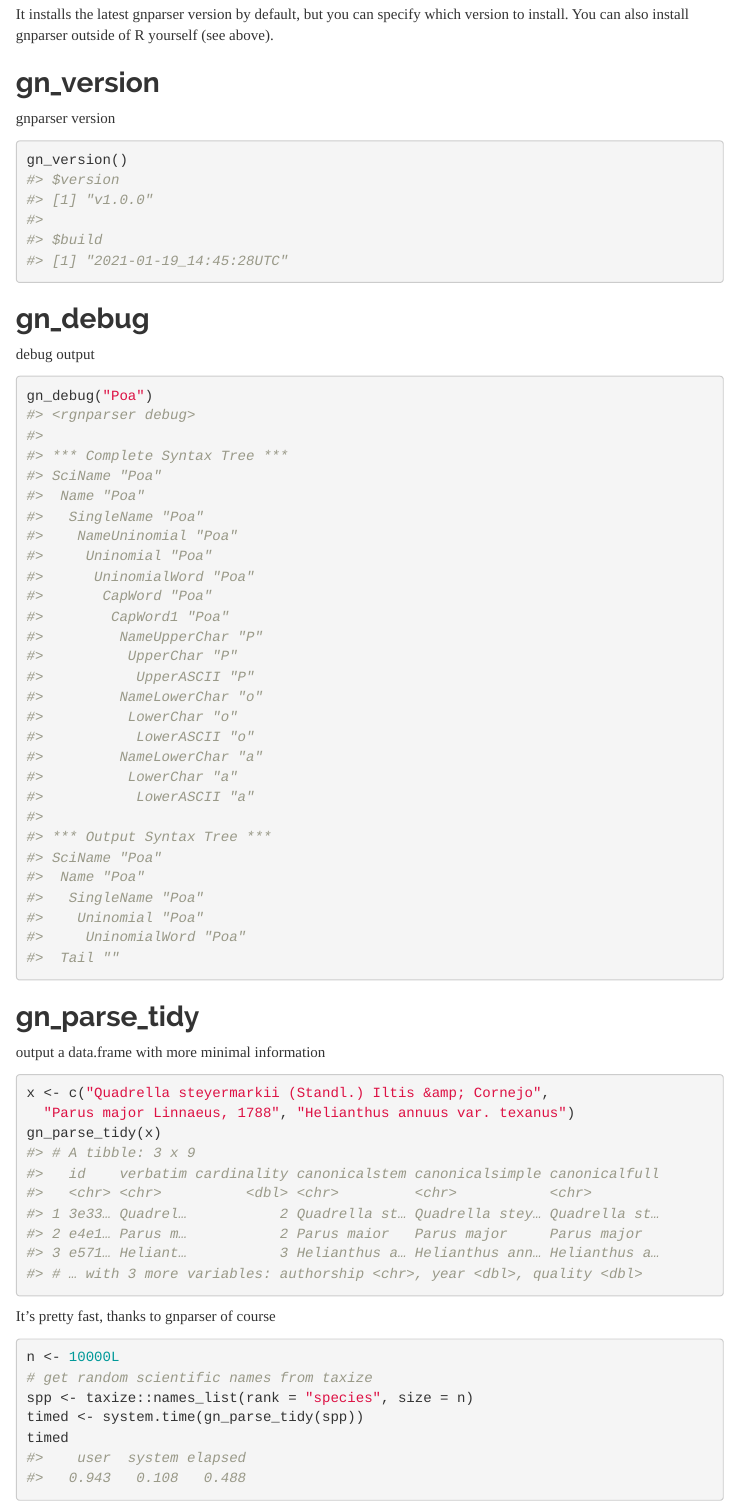
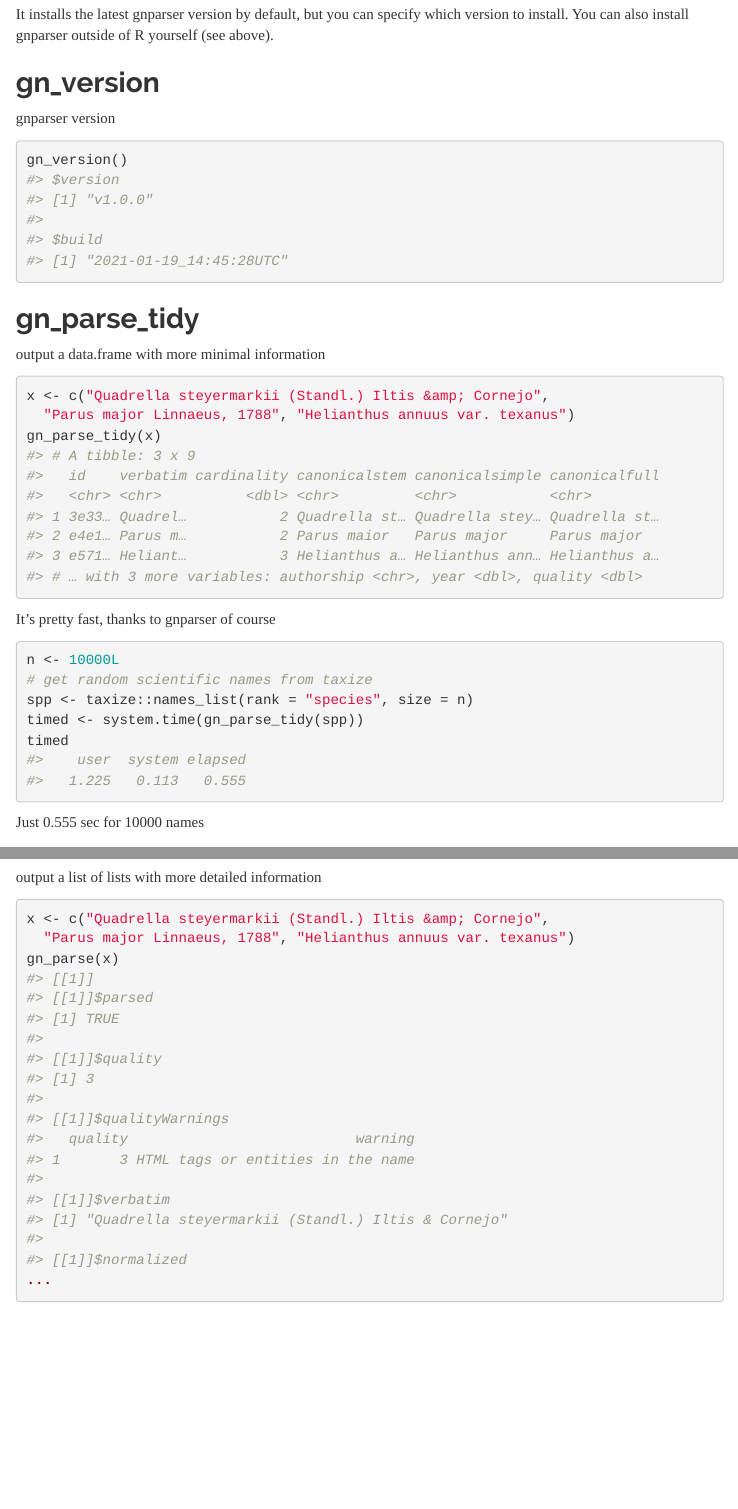
Before and after one commit to ropensci/rgnparser, an R Markdown document (vignettes/rgnparser.Rmd): the page in a window 1100 px wide, from 640 px down, and a second part further down, joined at a grey line. Rendered offline with R 4.5, knitr and Pandoc, with nearby package versions; menus at the side of the page are left out.

Commit message:
fix #9 gn_debug now defunct, funtionality removed from gnparser in v1

````diff
--- a/vignettes/rgnparser.Rmd
+++ b/vignettes/rgnparser.Rmd
@@ -64,42 +64,6 @@ gn_version()
 #> [1] "2021-01-19_14:45:28UTC"
 ```
 
-## gn_debug
-
-debug output
-
-
-```r
-gn_debug("Poa")
-#> <rgnparser debug>
-#>
-#> *** Complete Syntax Tree ***
-#> SciName "Poa"
-#>  Name "Poa"
-#>   SingleName "Poa"
-#>    NameUninomial "Poa"
-#>     Uninomial "Poa"
-#>      UninomialWord "Poa"
-#>       CapWord "Poa"
-#>        CapWord1 "Poa"
-#>         NameUpperChar "P"
-#>          UpperChar "P"
-#>           UpperASCII "P"
-#>         NameLowerChar "o"
-#>          LowerChar "o"
-#>           LowerASCII "o"
-#>         NameLowerChar "a"
-#>          LowerChar "a"
-#>           LowerASCII "a"
-#>
-#> *** Output Syntax Tree ***
-#> SciName "Poa"
-#>  Name "Poa"
-#>   SingleName "Poa"
-#>    Uninomial "Poa"
-#>     UninomialWord "Poa"
-#>  Tail ""
-```
 
 ## gn_parse_tidy
 
@@ -129,10 +93,10 @@ spp <- taxize::names_list(rank = "species", size = n)
 timed <- system.time(gn_parse_tidy(spp))
 timed
 #>    user  system elapsed
-#>   0.943   0.108   0.488
+#>   1.225   0.113   0.555
 ```
 
-Just 0.488 sec for 10000 names
+Just 0.555 sec for 10000 names
 
 ## gn_parse
 
````
Also changed, not shown: R/gn_debug.R (+4 -32 lines), 5 other files.
